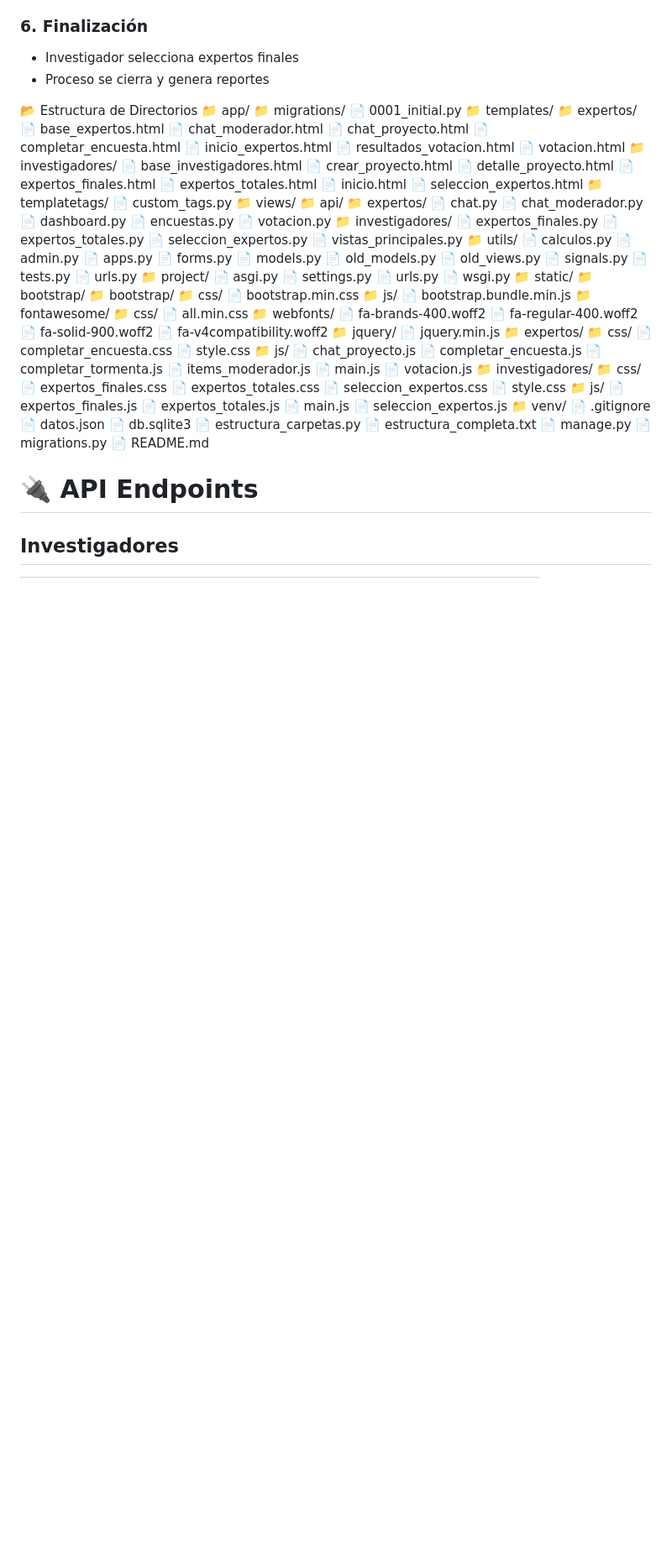
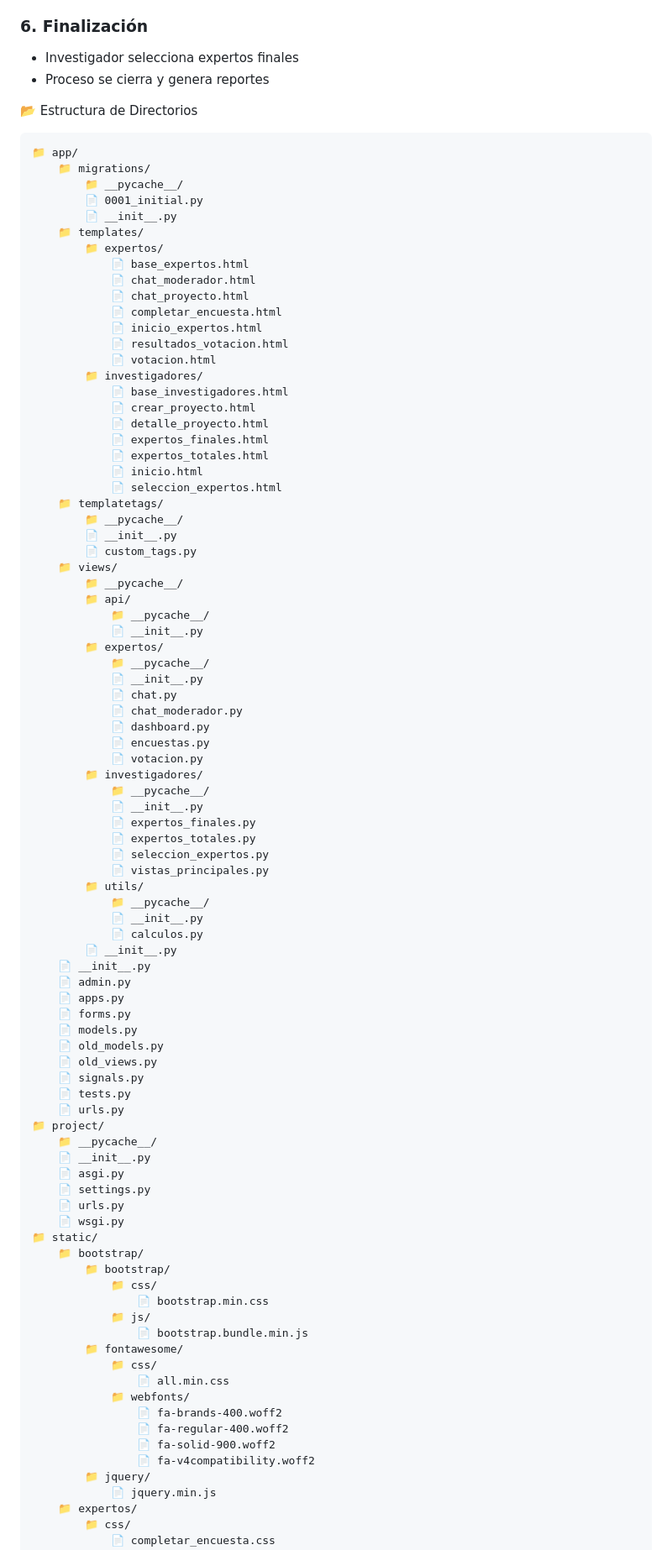
Before and after one commit to elio-info/tesis, a Markdown page: README.md, the part around one of its changes. Shown at 84% size. Drawn GitHub-style; blank space fills up the shorter version.

````diff
--- a/README.md
+++ b/README.md
@@ -49,9 +49,12 @@ El investigador crea un nuevo proyecto desde su dashboard
 - Proceso se cierra y genera reportes
 
 📂 Estructura de Directorios
+```text
 📁 app/
     📁 migrations/
+        📁 __pycache__/
         📄 0001_initial.py
+        📄 __init__.py
     📁 templates/
         📁 expertos/
             📄 base_expertos.html
@@ -70,22 +73,35 @@ El investigador crea un nuevo proyecto desde su dashboard
             📄 inicio.html
             📄 seleccion_expertos.html
     📁 templatetags/
+        📁 __pycache__/
+        📄 __init__.py
         📄 custom_tags.py
     📁 views/
+        📁 __pycache__/
         📁 api/
+            📁 __pycache__/
+            📄 __init__.py
         📁 expertos/
+            📁 __pycache__/
+            📄 __init__.py
             📄 chat.py
             📄 chat_moderador.py
             📄 dashboard.py
             📄 encuestas.py
             📄 votacion.py
         📁 investigadores/
+            📁 __pycache__/
+            📄 __init__.py
             📄 expertos_finales.py
             📄 expertos_totales.py
             📄 seleccion_expertos.py
             📄 vistas_principales.py
         📁 utils/
+            📁 __pycache__/
+            📄 __init__.py
             📄 calculos.py
+        📄 __init__.py
+    📄 __init__.py
     📄 admin.py
     📄 apps.py
     📄 forms.py
@@ -96,6 +112,8 @@ El investigador crea un nuevo proyecto desde su dashboard
     📄 tests.py
     📄 urls.py
 📁 project/
+    📁 __pycache__/
+    📄 __init__.py
     📄 asgi.py
     📄 settings.py
     📄 urls.py
````
Also changed, not shown: other parts of README.md (+1 -0 lines).
